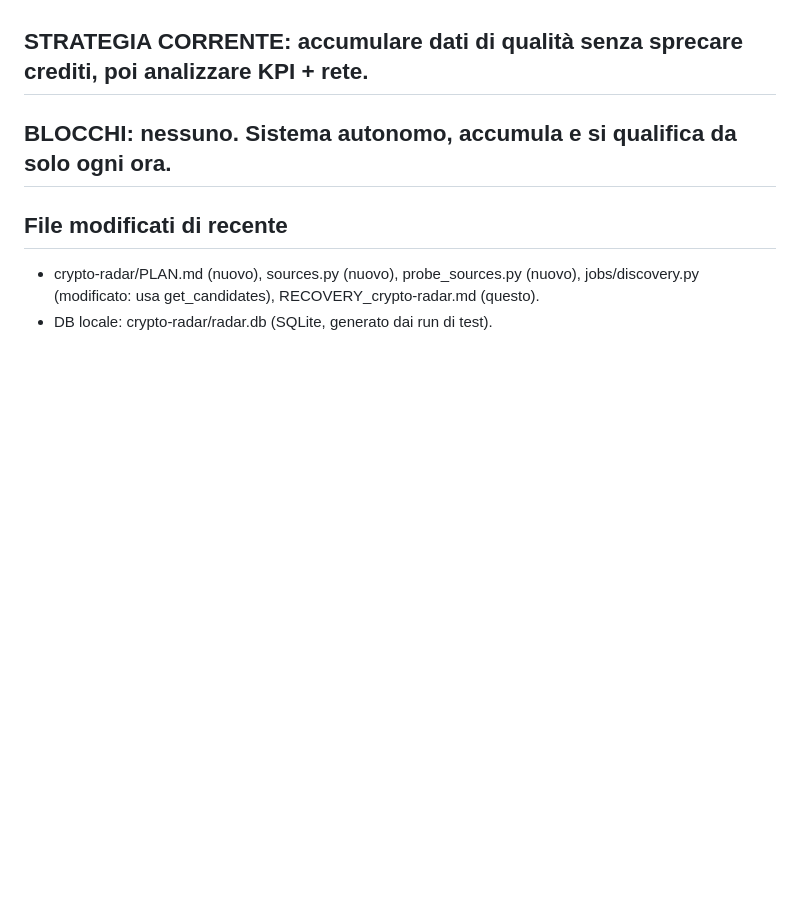
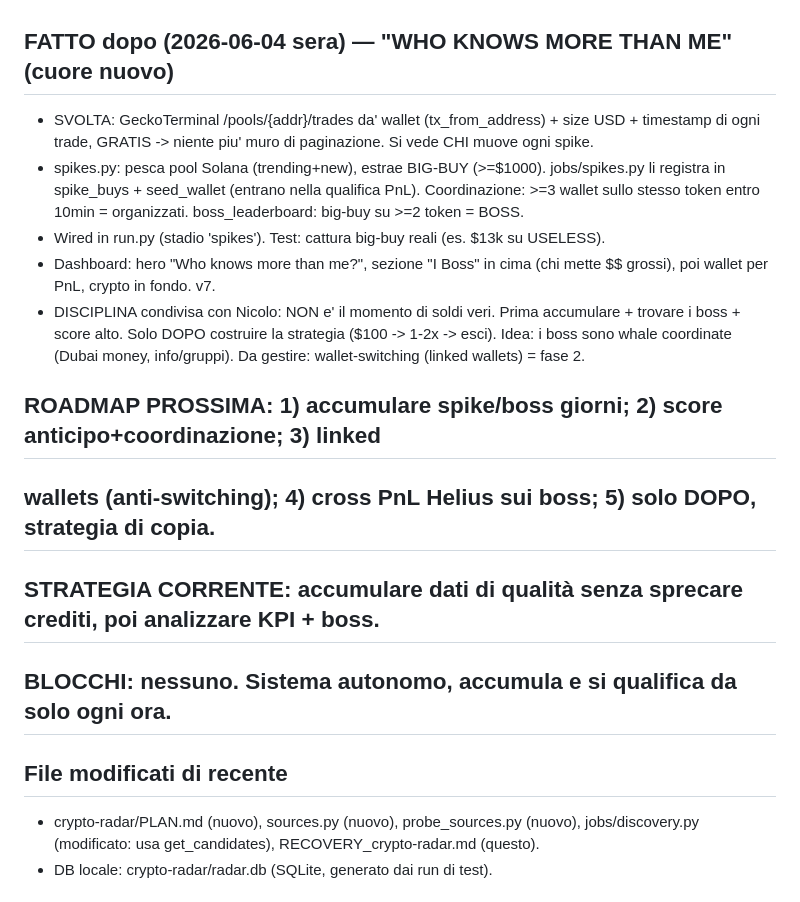
Before and after one commit to nicolostancato-web/crypto-radar, a Markdown page: RECOVERY_crypto-radar.md, the part around the change. GitHub-like rendering; blank space fills up the shorter version.

Commit message:
snapshot: Who Knows More Than Me live

```diff
--- a/RECOVERY_crypto-radar.md
+++ b/RECOVERY_crypto-radar.md
@@ -126,7 +126,22 @@ Pattern osservato spesso: token piatto -> 1a WHALE entra nella zona piatta (lei
 - Schema wallets +verified,is_bot,tx_per_day,top_wins,deep_at,snowballed. config WALLETS deep/snowball.
 - CFO: deep max 2/giro x200 + snowball 1x2x30 + screen 10x25 ~= 600 call/ciclo -> ~440k/mese < 1M free.
 
-## STRATEGIA CORRENTE: accumulare dati di qualità senza sprecare crediti, poi analizzare KPI + rete.
+## FATTO dopo (2026-06-04 sera) — "WHO KNOWS MORE THAN ME" (cuore nuovo)
+- SVOLTA: GeckoTerminal /pools/{addr}/trades da' wallet (tx_from_address) + size USD + timestamp
+  di ogni trade, GRATIS -> niente piu' muro di paginazione. Si vede CHI muove ogni spike.
+- spikes.py: pesca pool Solana (trending+new), estrae BIG-BUY (>=$1000). jobs/spikes.py li
+  registra in spike_buys + seed_wallet (entrano nella qualifica PnL). Coordinazione: >=3 wallet
+  sullo stesso token entro 10min = organizzati. boss_leaderboard: big-buy su >=2 token = BOSS.
+- Wired in run.py (stadio 'spikes'). Test: cattura big-buy reali (es. $13k su USELESS).
+- Dashboard: hero "Who knows more than me?", sezione "I Boss" in cima (chi mette $$ grossi),
+  poi wallet per PnL, crypto in fondo. v7.
+- DISCIPLINA condivisa con Nicolo: NON e' il momento di soldi veri. Prima accumulare + trovare
+  i boss + score alto. Solo DOPO costruire la strategia ($100 -> 1-2x -> esci). Idea: i boss sono
+  whale coordinate (Dubai money, info/gruppi). Da gestire: wallet-switching (linked wallets) = fase 2.
+
+## ROADMAP PROSSIMA: 1) accumulare spike/boss giorni; 2) score anticipo+coordinazione; 3) linked
+## wallets (anti-switching); 4) cross PnL Helius sui boss; 5) solo DOPO, strategia di copia.
+## STRATEGIA CORRENTE: accumulare dati di qualità senza sprecare crediti, poi analizzare KPI + boss.
 ## BLOCCHI: nessuno. Sistema autonomo, accumula e si qualifica da solo ogni ora.
 
 ## File modificati di recente
```
